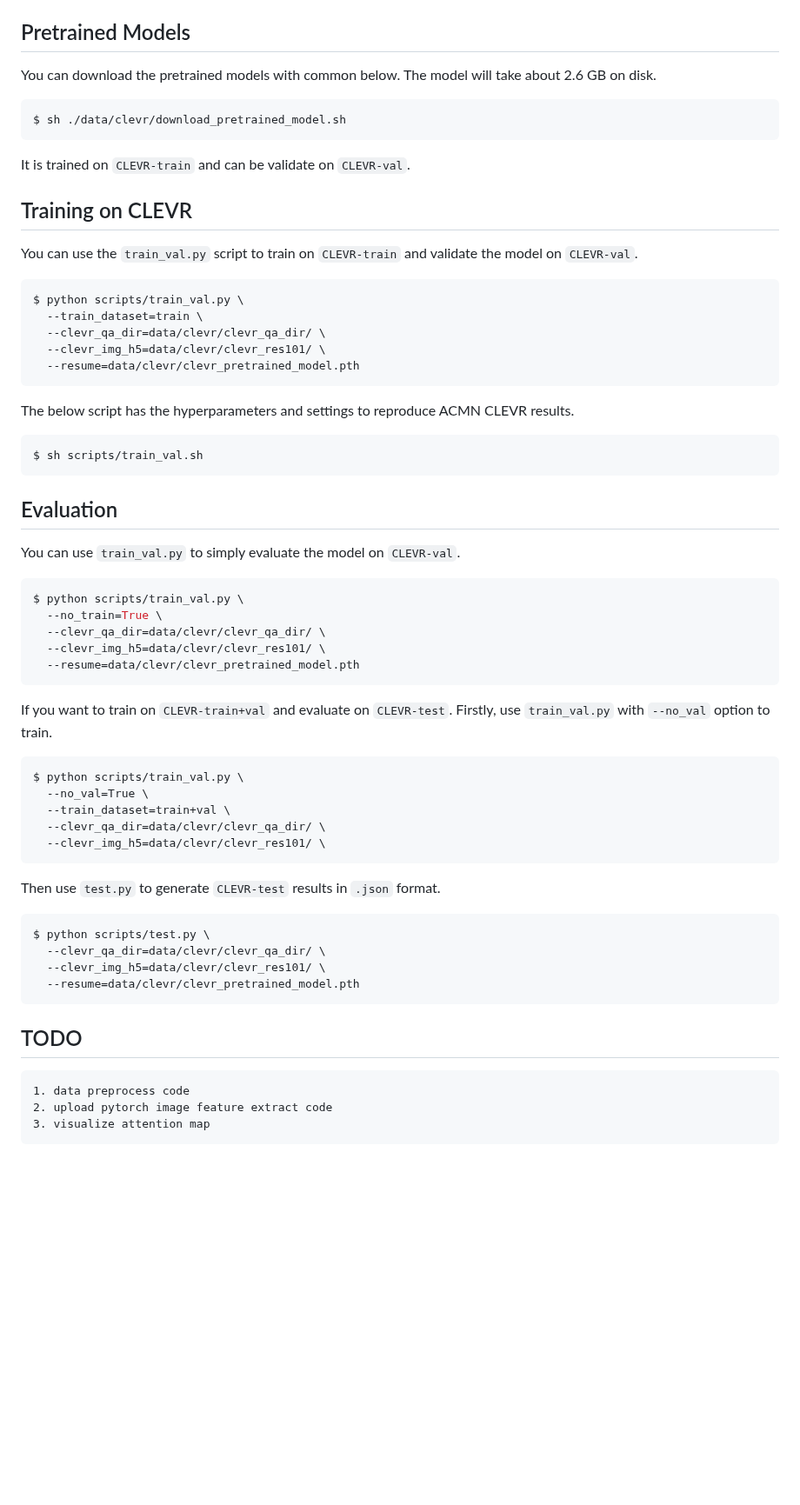
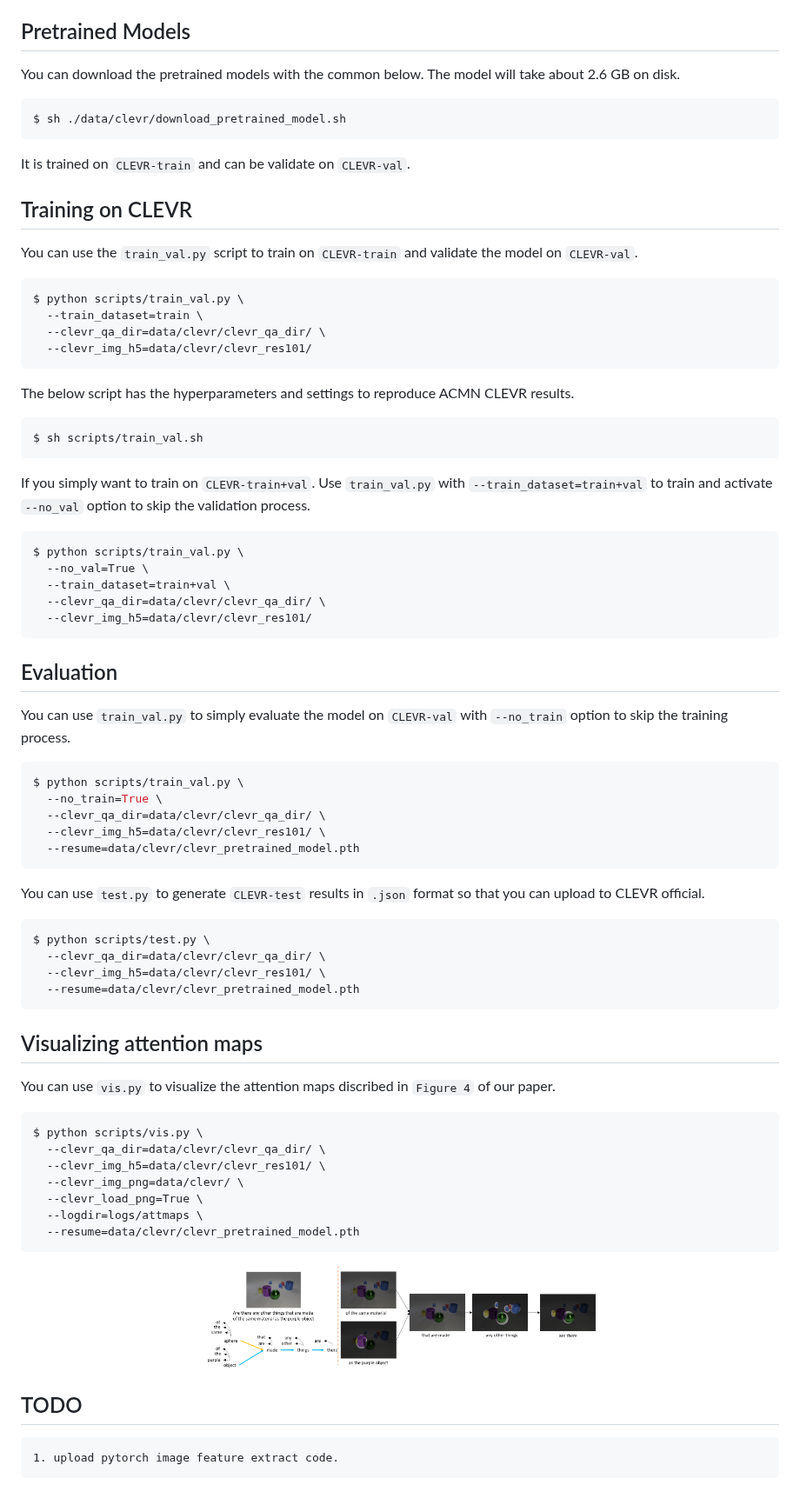
Before and after one commit to bezorro/ACMN-Pytorch, a Markdown page: README.md, the part around the change. Shown at 87% size. GitHub-like rendering; pictures changed too: img/demo.png (added); blank space fills up the shorter version.

````diff
--- a/README.md
+++ b/README.md
@@ -56,7 +56,7 @@ Codes for image feature extraction and our extracted image features would be ava
 We assume the extracted features `features_train.h5`, `features_val.h5`, `features_test.h5` are placed in `./data/clevr/clevr_res101/`.
 
 ## Pretrained Models
-You can download the pretrained models with common below. The model will take about 2.6 GB on disk.
+You can download the pretrained models with the common below. The model will take about 2.6 GB on disk.
 ```sh
 $ sh ./data/clevr/download_pretrained_model.sh
 ```
@@ -69,16 +69,24 @@ You can use the `train_val.py` script to train on `CLEVR-train` and validate the
 $ python scripts/train_val.py \
   --train_dataset=train \
   --clevr_qa_dir=data/clevr/clevr_qa_dir/ \
-  --clevr_img_h5=data/clevr/clevr_res101/ \
-  --resume=data/clevr/clevr_pretrained_model.pth
+  --clevr_img_h5=data/clevr/clevr_res101/
 ```
 The below script has the hyperparameters and settings to reproduce ACMN CLEVR results.
 ```
 $ sh scripts/train_val.sh
 ```
+If you simply want to train on `CLEVR-train+val`.
+Use `train_val.py` with `--train_dataset=train+val` to train and activate `--no_val` option to skip the validation process.
+```
+$ python scripts/train_val.py \
+  --no_val=True \
+  --train_dataset=train+val \
+  --clevr_qa_dir=data/clevr/clevr_qa_dir/ \
+  --clevr_img_h5=data/clevr/clevr_res101/
+```
 
 ## Evaluation
-You can use `train_val.py` to simply evaluate the model on `CLEVR-val`.
+You can use `train_val.py` to simply evaluate the model on `CLEVR-val` with `--no_train` option to skip the training process.
 ```sh
 $ python scripts/train_val.py \
   --no_train=True \
@@ -86,16 +94,7 @@ $ python scripts/train_val.py \
   --clevr_img_h5=data/clevr/clevr_res101/ \
   --resume=data/clevr/clevr_pretrained_model.pth
 ```
-If you want to train on `CLEVR-train+val` and evaluate on `CLEVR-test`.
-Firstly, use `train_val.py` with `--no_val` option to train.
-```
-$ python scripts/train_val.py \
-  --no_val=True \
-  --train_dataset=train+val \
-  --clevr_qa_dir=data/clevr/clevr_qa_dir/ \
-  --clevr_img_h5=data/clevr/clevr_res101/ \
-```
-Then use `test.py` to generate `CLEVR-test` results in `.json` format.
+You can use `test.py` to generate `CLEVR-test` results in `.json` format so that you can upload to CLEVR official.
 ```
 $ python scripts/test.py \
   --clevr_qa_dir=data/clevr/clevr_qa_dir/ \
@@ -103,9 +102,22 @@ $ python scripts/test.py \
   --resume=data/clevr/clevr_pretrained_model.pth
 ```
 
+## Visualizing attention maps
+You can use `vis.py` to visualize the attention maps discribed in `Figure 4` of our paper.
+```
+$ python scripts/vis.py \
+  --clevr_qa_dir=data/clevr/clevr_qa_dir/ \
+  --clevr_img_h5=data/clevr/clevr_res101/ \
+  --clevr_img_png=data/clevr/ \
+  --clevr_load_png=True \
+  --logdir=logs/attmaps \
+  --resume=data/clevr/clevr_pretrained_model.pth
+```
+<div align="center">
+  <img src="https://github.com/bezorro/ACMN-Pytorch/blob/master/img/demo.png" width="450px">
+</div>
+
 ## TODO
 ```
-1. data preprocess code
-2. upload pytorch image feature extract code
-3. visualize attention map
+1. upload pytorch image feature extract code.
 ```
````
Also changed, not shown: 6 other files.
